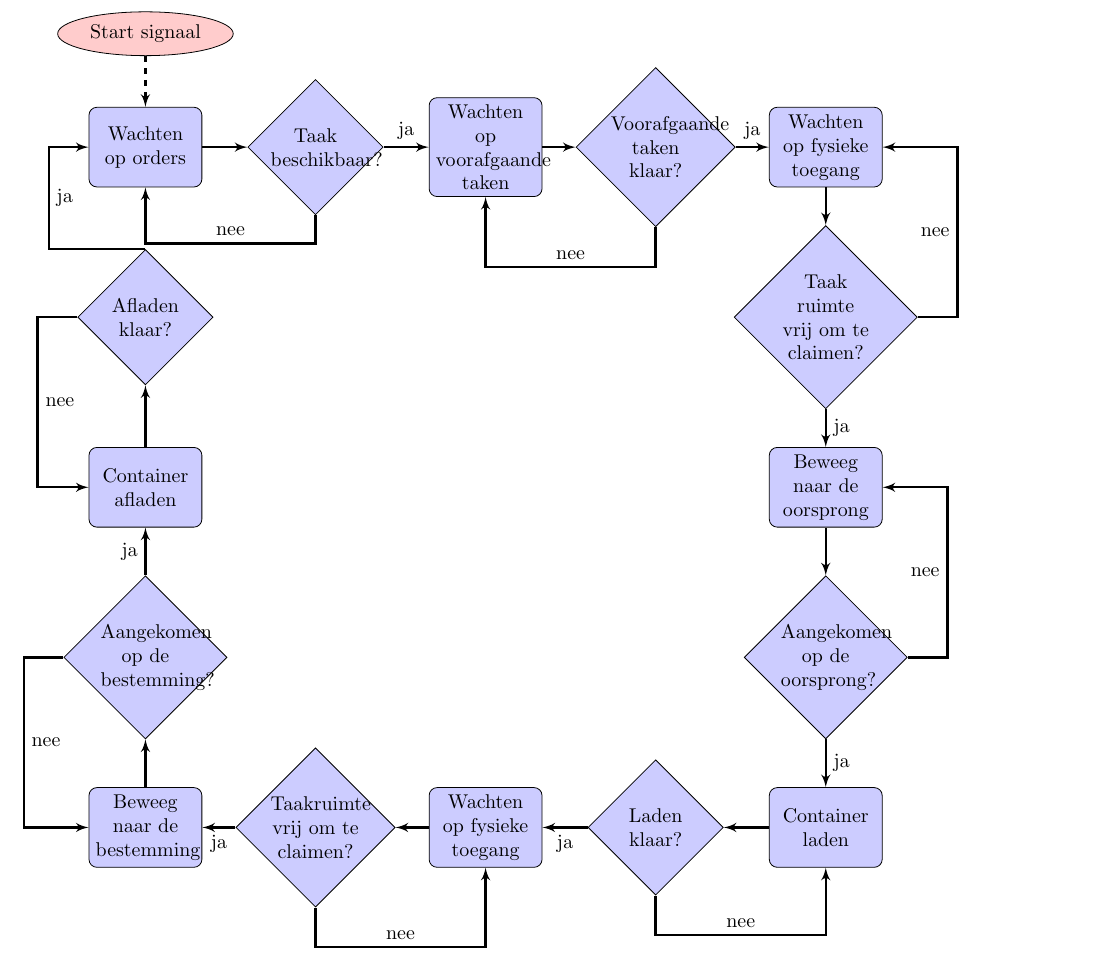
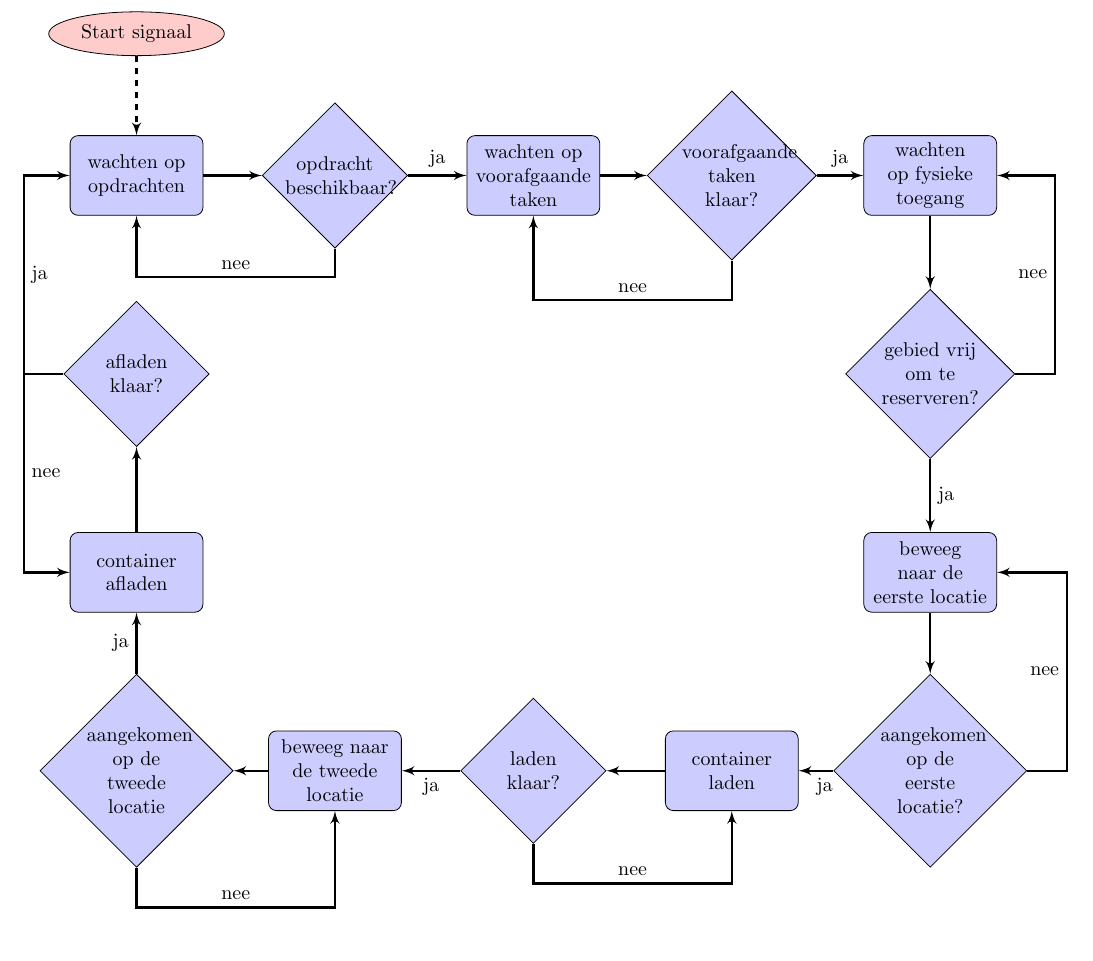
Before and after one commit to GuntherStruyf/kraanplanning, a LaTeX document (tex/flowchart/flowchart_square_NE.tex): part of the page, cut so that both start at the same text. Compiled offline with pdfLaTeX.

Commit message:
changed keywords in dutch flowchart (square)

```diff
--- a/tex/flowchart/flowchart_square_NE.tex
+++ b/tex/flowchart/flowchart_square_NE.tex
@@ -27,37 +27,38 @@
 
 % Define block styles
 
-\tikzstyle{decision} = [diamond, draw, fill=blue!20, text width=4.5em, text badly centered, inner sep=1pt, node distance=3cm]
-\tikzstyle{block} = [rectangle, draw, fill=blue!20, text width=5em, text centered, rounded corners, minimum height=4em]
+\tikzstyle{decision} = [diamond, draw, fill=blue!20, text width=5em, text badly centered, inner sep=1pt, node distance=3.5cm]
+\tikzstyle{block} = [rectangle, draw, fill=blue!20, text width=6em, text centered, rounded corners, minimum height=4em]
 \tikzstyle{line} = [draw, very thick, -latex']
 \tikzstyle{cloud} = [draw, ellipse,fill=red!20, minimum height=2em, node distance=3cm]
 
-\begin{tikzpicture}[node distance = 3cm, auto]
+\begin{tikzpicture}[node distance = 3.5cm, auto]
 	% Place nodes
 	%\node [block] (disabled) {Disabled};
 	%\path [line] (disabled) -- (awaiting_orders);
 	%\path [line,dashed] (start_signal) -- (disabled);
 
 	\node [cloud] (start_signal) {Start signaal};
-	\node [block, below of=start_signal,yshift=1cm] (awaiting_orders) {Wachten op orders};
-	\node [decision, right of=awaiting_orders] (decision_taskassign) {Taak beschikbaar?};
-	\node [block, right of=decision_taskassign] (awaiting_preliminary_tasks) {Wachten op voorafgaande taken};
-	\node [decision, right of=awaiting_preliminary_tasks] (decision_preliminarytasksfinished) {Voorafgaande taken klaar?};
-	\node [block, right of=decision_preliminarytasksfinished] (awaiting_physical_clearance_A) {Wachten op fysieke toegang};
+	\node [block, below of=start_signal,yshift=1cm] (awaiting_orders) {wachten op opdrachten};
+	\node [decision, right of=awaiting_orders] (decision_taskassign) {opdracht beschikbaar?};
+	\node [block, right of=decision_taskassign] (awaiting_preliminary_tasks) {wachten op voorafgaande taken};
+	\node [decision, right of=awaiting_preliminary_tasks] (decision_preliminarytasksfinished) {voorafgaande taken klaar?};
+	\node [block, right of=decision_preliminarytasksfinished] (awaiting_physical_clearance_A) {wachten op fysieke toegang};
 
-	\node [decision, below of=awaiting_physical_clearance_A] (decision_taskspacefree_A) {Taak ruimte vrij om te claimen?};
-	\node [block, below of=decision_taskspacefree_A] (movetoorigin){Beweeg naar de oorsprong};
-	\node [decision,  below of=movetoorigin] (origin_arrival) {Aangekomen op de oorsprong?};
-	\node [block,  below of=origin_arrival](loadcontainer){Container laden};
+	\node [decision, below of=awaiting_physical_clearance_A] (decision_taskspacefree_A) {gebied vrij om te reserveren?};
+	\node [block, below of=decision_taskspacefree_A] (movetoorigin){beweeg naar de eerste locatie};
+	\node [decision,  below of=movetoorigin] (origin_arrival) {aangekomen op de eerste locatie?};
+	\node [block,  left of=origin_arrival](loadcontainer){container laden};
 
-	\node [decision, left of=loadcontainer] (decision_loadingfinished) {Laden klaar?};
-	\node [block, left of=decision_loadingfinished](awaiting_physical_clearance_B) {Wachten op fysieke toegang};
-	\node [decision, left of=awaiting_physical_clearance_B] (decision_taskspacefree_B) {Taakruimte vrij om te claimen?};
-	\node [block, left of=decision_taskspacefree_B] (movetodestination){Beweeg naar de bestemming};
+	\node [decision, left of=loadcontainer] (decision_loadingfinished) {laden klaar?};
+	%\node [block, left of=decision_loadingfinished](awaiting_physical_clearance_B) {Wachten op fysieke toegang};
+	%\node [decision, left of=awaiting_physical_clearance_B] (decision_taskspacefree_B) {Taakruimte vrij om te claimen?};
+	%\node [block, left of=decision_taskspacefree_B] (movetodestination){beweeg naar de tweede locatie};
+	\node [block, left of=decision_loadingfinished] (movetodestination){beweeg naar de tweede locatie};
 
-	\node [decision, above of=movetodestination] (destination_arrival) {Aangekomen op de bestemming?};
-	\node [block, above of=destination_arrival](unloadcontainer){Container afladen};
-	\node [decision, above of=unloadcontainer] (decision_unloadingfinished) {Afladen klaar?};
+	\node [decision, left of=movetodestination] (destination_arrival) {aangekomen op de tweede locatie};
+	\node [block, above of=destination_arrival](unloadcontainer){container afladen};
+	\node [decision, above of=unloadcontainer] (decision_unloadingfinished) {afladen klaar?};
 
 
 	% Draw edges
@@ -73,19 +74,20 @@
 	\path [line] (decision_taskspacefree_A) -- node [midway]{ja} (movetoorigin);
 	\path [line] (movetoorigin) -- (origin_arrival);
 	\path [line] (origin_arrival) -| ($(origin_arrival.east) + (0.7, 0.0)$) |- node[near start]{nee} (movetoorigin);
-	\path [line] (origin_arrival) -- node [midway] {ja} (loadcontainer);
+	\path [line] (origin_arrival) -- node [near start] {ja} (loadcontainer);
 	\path [line] (loadcontainer) -- (decision_loadingfinished);
 	\path [line] (decision_loadingfinished) |- ($(decision_loadingfinished.south) + (0.0,-0.7)$) -| node[near start]{nee} (loadcontainer);
-	\path [line] (decision_loadingfinished) --  node [midway] {ja} (awaiting_physical_clearance_B);
-	\path [line] (awaiting_physical_clearance_B) -- (decision_taskspacefree_B);
-	\path [line] (decision_taskspacefree_B) |- ($(decision_taskspacefree_B.south) + (0.0,-0.7)$) -| node[near start]{nee} (awaiting_physical_clearance_B);
-	\path [line] (decision_taskspacefree_B) -- node [midway]{ja} (movetodestination);
+	%\path [line] (decision_loadingfinished) --  node [midway] {ja} (awaiting_physical_clearance_B);
+	\path [line] (decision_loadingfinished) --  node [midway] {ja} (movetodestination);
+	%\path [line] (awaiting_physical_clearance_B) -- (decision_taskspacefree_B);
+	%\path [line] (decision_taskspacefree_B) |- ($(decision_taskspacefree_B.south) + (0.0,-0.7)$) -| node[near start]{nee} (awaiting_physical_clearance_B);
+	%\path [line] (decision_taskspacefree_B) -- node [midway]{ja} (movetodestination);
 	\path [line] (movetodestination) -- (destination_arrival);
-	\path [line] (destination_arrival) -| ($(destination_arrival.west) + (-0.7,0.0)$) |- node[near start]{nee} (movetodestination);
+	\path [line] (destination_arrival) |- ($(destination_arrival.south) + (0.0,-0.7)$) -| node[near start]{nee} (movetodestination);
 	\path [line] (destination_arrival) -- node [midway] {ja} (unloadcontainer);
 	\path [line] (unloadcontainer) -- (decision_unloadingfinished);
-	\path [line] (decision_unloadingfinished) -| ($(decision_unloadingfinished.west) + (-0.7,0.0)$) |- node[near start]{nee} (unloadcontainer);
-	\path [line] (decision_unloadingfinished.north)  -| node[near end, right]{ja}  ($(awaiting_orders.west) + (-0.7,0.0)$) -- (awaiting_orders.west);
+	\path [line] (decision_unloadingfinished) -| ($(decision_unloadingfinished.west) + (-0.7,0.0)$) |- node[near start,right]{nee} (unloadcontainer);
+	\path [line] (decision_unloadingfinished) -| ($(decision_unloadingfinished.west) + (-0.7,0.0)$) |- node[near start,right]{ja}  (awaiting_orders.west);
 
 
 	%\path [line] (evaluate) -- (decide);
```
Also changed, not shown: tex/flowchart/Makefile, tex/flowchart/flowchart_square_NE.pdf.
